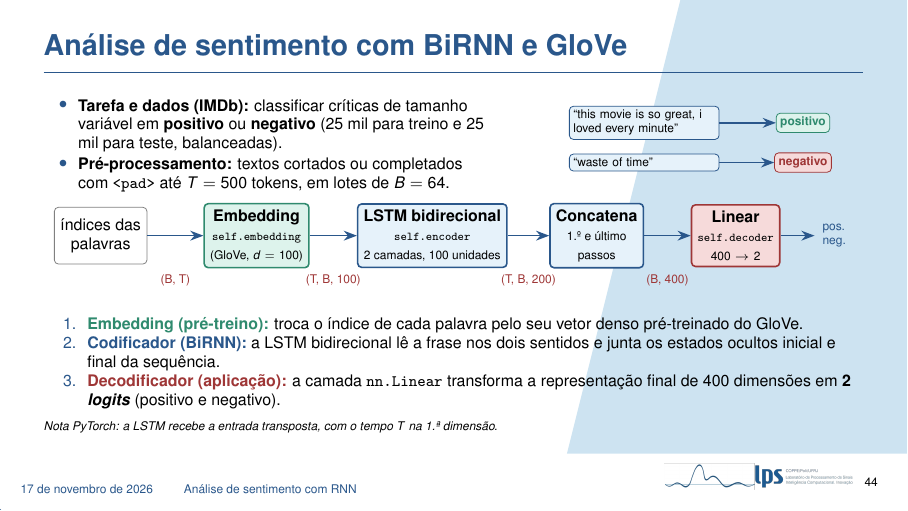
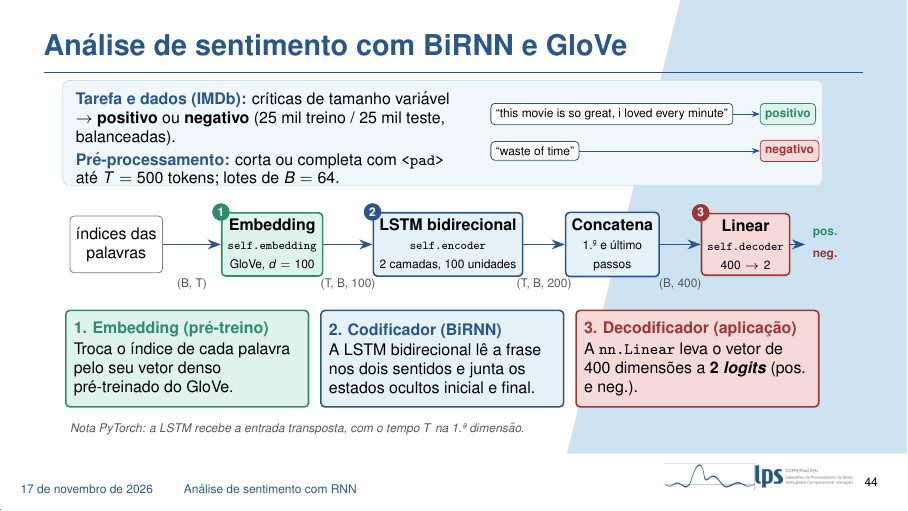
Before and after one commit to pivo1/apresentacao-nlp-v2, LaTeX slides (main.tex, which reads secoes/08_sentimento_rnn.tex): page 44 of 68. Compiled offline with pdfLaTeX.

Commit message:
Reorganiza o slide de sentimento com BiRNN em tres faixas com cartoes numerados
Co-Authored-By: Claude Fable 5.2 <noreply@anthropic.com>

```diff
--- a/secoes/08_sentimento_rnn.tex
+++ b/secoes/08_sentimento_rnn.tex
@@ -8,55 +8,62 @@
 %------------------------------------------------
 
 \begin{frame}{Análise de sentimento com BiRNN e GloVe}
-    \begin{columns}[c]
-        \begin{column}{0.56\textwidth}
-            \scriptsize
-            \begin{itemize}\setlength{\itemsep}{1pt}
-                \item \textbf{Tarefa e dados (IMDb):} classificar críticas de tamanho variável em \textbf{positivo} ou \textbf{negativo} (25 mil para treino e 25 mil para teste, balanceadas).
-                \item \textbf{Pré-processamento:} textos cortados ou completados com \texttt{<pad>} até $T = 500$ tokens, em lotes de $B = 64$.
-            \end{itemize}
-        \end{column}
-        \begin{column}{0.42\textwidth}
-            \centering
-            \begin{tikzpicture}[font=\tiny,
-                critica/.style={draw=dexpiBlue, fill=dexpiBlueLight, rounded corners=2pt, text width=2.5cm, align=left, inner sep=2pt},
-                rot/.style={rounded corners=2pt, font=\tiny\bfseries, inner sep=2pt}]
-                \node[critica] (c1) at (0,0.35) {``this movie is so great, i loved every minute''};
-                \node[critica] (c2) at (0,-0.35) {``waste of time''};
-                \node[rot, draw=dexpiGreenDark, fill=dexpiGreenLight, text=dexpiGreenDark] (r1) at (2.8,0.35) {positivo};
-                \node[rot, draw=dexpiRedDark, fill=dexpiRedLight, text=dexpiRedDark] (r2) at (2.8,-0.35) {negativo};
-                \draw[-{Stealth}, thick, dexpiBlue] (c1) -- (r1);
-                \draw[-{Stealth}, thick, dexpiBlue] (c2) -- (r2);
-            \end{tikzpicture}
-        \end{column}
-    \end{columns}
-    \vspace{0.15cm}
     \centering
     \begin{tikzpicture}[font=\scriptsize,
         cam/.style={rounded corners=2pt, align=center, minimum height=1.0cm, inner sep=3pt, thick},
         s/.style={-{Stealth}, thick, dexpiBlue},
-        dim/.style={font=\tiny, text=dexpiRedDark}]
-        \node[draw=gray, rounded corners=2pt, align=center, minimum height=1.0cm, inner sep=3pt] (x) at (0,0) {índices das\\palavras};
-        \node[cam, draw=dexpiGreenDark, fill=dexpiGreenLight] (e) at (2.75,0) {\textbf{Embedding}\\{\tiny\texttt{self.embedding}}\\{\tiny (GloVe, $d = 100$)}};
-        \node[cam, draw=dexpiBlue, fill=dexpiBlueLight] (l) at (5.85,0) {\textbf{LSTM bidirecional}\\{\tiny\texttt{self.encoder}}\\{\tiny 2 camadas, 100 unidades}};
-        \node[cam, draw=dexpiBlue, fill=dexpiBlueLight] (c) at (8.75,0) {\textbf{Concatena}\\{\tiny 1.º e último}\\{\tiny passos}};
-        \node[cam, draw=dexpiRedDark, fill=dexpiRedLight] (d) at (11.2,0) {\textbf{Linear}\\{\tiny\texttt{self.decoder}}\\{\tiny $400 \to 2$}};
-        \draw[s] (x) -- node[below=0.55cm, dim] {(B, T)} (e);
-        \draw[s] (e) -- node[below=0.55cm, dim] {(T, B, 100)} (l);
-        \draw[s] (l) -- node[below=0.55cm, dim] {(T, B, 200)} (c);
-        \draw[s] (c) -- node[below=0.55cm, dim] {(B, 400)} (d);
-        \draw[s] (d.east) -- ++(0.6,0) node[right, align=left, font=\tiny] {pos.\\neg.};
+        dim/.style={font=\tiny, text=gray!70!black, inner sep=1pt},
+        num/.style={circle, text=white, font=\tiny\bfseries, inner sep=1.2pt},
+        zona/.style={rounded corners=3pt, draw=dexpiLightBlue, fill=dexpiBlueLight!55, inner sep=4pt},
+        cartao/.style={rounded corners=2pt, thick, align=flush left, text width=4.0cm, minimum height=1.7cm, inner sep=4pt, anchor=north, font=\scriptsize},
+        critica/.style={draw=dexpiBlue, fill=white, rounded corners=2pt, font=\tiny, inner sep=2.5pt, anchor=west},
+        rot/.style={rounded corners=2pt, font=\tiny\bfseries, inner sep=2.5pt, anchor=west}]
+
+        %---------------- TOPO: contexto e dados
+        \node[zona, minimum width=13.4cm, minimum height=1.85cm, anchor=north west] (topo) at (-0.95,3.2) {};
+        \node[anchor=north west, align=flush left, text width=6.9cm, font=\scriptsize] at (-0.85,3.12) {%
+            \textbf{\color{dexpiBlue}Tarefa e dados (IMDb):} críticas de tamanho variável $\to$ \textbf{positivo} ou \textbf{negativo} (25 mil treino / 25 mil teste, balanceadas).\\[2pt]
+            \textbf{\color{dexpiBlue}Pré-processamento:} corta ou completa com \texttt{<pad>} até $T = 500$ tokens; lotes de $B = 64$.};
+        \node[critica] (c1) at (6.6,2.6) {``this movie is so great, i loved every minute''};
+        \node[critica] (c2) at (6.6,1.95) {``waste of time''};
+        \node[rot, draw=dexpiGreenDark, fill=dexpiGreenLight, text=dexpiGreenDark] (r1) at (11.35,2.6) {positivo};
+        \node[rot, draw=dexpiRedDark, fill=dexpiRedLight, text=dexpiRedDark] (r2) at (11.35,1.95) {negativo};
+        \draw[-{Stealth[length=1.4mm]}, dexpiBlue] (c1) -- (r1);
+        \draw[-{Stealth[length=1.4mm]}, dexpiBlue] (c2) -- (r2);
+
+        %---------------- CENTRO: fluxo
+        \node[draw=gray, fill=white, rounded corners=2pt, align=center, minimum height=1.0cm, inner sep=3pt] (x) at (0,0.3) {índices das\\palavras};
+        \node[cam, draw=dexpiGreenDark, fill=dexpiGreenLight] (e) at (2.75,0.3) {\textbf{Embedding}\\{\tiny\texttt{self.embedding}}\\{\tiny GloVe, $d = 100$}};
+        \node[cam, draw=dexpiBlue, fill=dexpiBlueLight] (l) at (5.85,0.3) {\textbf{LSTM bidirecional}\\{\tiny\texttt{self.encoder}}\\{\tiny 2 camadas, 100 unidades}};
+        \node[cam, draw=dexpiBlue, fill=dexpiBlueLight] (c) at (8.75,0.3) {\textbf{Concatena}\\{\tiny 1.º e último}\\{\tiny passos}};
+        \node[cam, draw=dexpiRedDark, fill=dexpiRedLight] (d) at (11.1,0.3) {\textbf{Linear}\\{\tiny\texttt{self.decoder}}\\{\tiny $400 \to 2$}};
+        \node[num, fill=dexpiGreenDark] at (e.north west) {1};
+        \node[num, fill=dexpiBlue] at (l.north west) {2};
+        \node[num, fill=dexpiRedDark] at (d.north west) {3};
+        \draw[s] (x) -- (e);
+        \draw[s] (e) -- (l);
+        \draw[s] (l) -- (c);
+        \draw[s] (c) -- (d);
+        \node[dim] at ($(x.east)!0.5!(e.west)+(0,-0.7)$) {(B, T)};
+        \node[dim] at ($(e.east)!0.5!(l.west)+(0,-0.7)$) {(T, B, 100)};
+        \node[dim] at ($(l.east)!0.5!(c.west)+(0,-0.7)$) {(T, B, 200)};
+        \node[dim] at ($(c.east)!0.5!(d.west)+(0,-0.7)$) {(B, 400)};
+        \node[font=\tiny\bfseries, text=dexpiGreenDark, anchor=west] (op) at (12.15,0.5) {pos.};
+        \node[font=\tiny\bfseries, text=dexpiRedDark, anchor=west] (on) at (12.15,0.1) {neg.};
+        \draw[s] (d.east) -- (12.15,0.3);
+
+        %---------------- BASE: as tres camadas
+        \node[cartao, draw=dexpiGreenDark, fill=dexpiGreenLight] (k1) at (1.25,-0.85) {%
+            \textbf{\color{dexpiGreenDark}1. Embedding (pré-treino)}\\[1pt]
+            Troca o índice de cada palavra pelo seu vetor denso pré-treinado do GloVe.};
+        \node[cartao, draw=dexpiBlue, fill=dexpiBlueLight] (k2) at (5.75,-0.85) {%
+            \textbf{\color{dexpiBlue}2. Codificador (BiRNN)}\\[1pt]
+            A LSTM bidirecional lê a frase nos dois sentidos e junta os estados ocultos inicial e final.};
+        \node[cartao, draw=dexpiRedDark, fill=dexpiRedLight] (k3) at (10.25,-0.85) {%
+            \textbf{\color{dexpiRedDark}3. Decodificador (aplicação)}\\[1pt]
+            A \texttt{nn.Linear} leva o vetor de 400 dimensões a \textbf{2 \textit{logits}} (pos. e neg.).};
+        \node[anchor=north west, font=\tiny\itshape, text=gray!70!black] at (-0.95,-2.72) {Nota PyTorch: a LSTM recebe a entrada transposta, com o tempo $T$ na 1.ª dimensão.};
     \end{tikzpicture}
-
-    \vspace{0.2cm}
-    \raggedright
-    \scriptsize
-    \begin{enumerate}\setlength{\itemsep}{0pt}
-        \item {\color{dexpiGreenDark}\textbf{Embedding (pré-treino):}} troca o índice de cada palavra pelo seu vetor denso pré-treinado do GloVe.
-        \item {\color{dexpiBlue}\textbf{Codificador (BiRNN):}} a LSTM bidirecional lê a frase nos dois sentidos e junta os estados ocultos inicial e final da sequência.
-        \item {\color{dexpiRedDark}\textbf{Decodificador (aplicação):}} a camada \texttt{nn.Linear} transforma a representação final de 400 dimensões em \textbf{2 \textit{logits}} (positivo e negativo).
-    \end{enumerate}
-    {\tiny\textit{Nota PyTorch: a LSTM recebe a entrada transposta, com o tempo $T$ na 1.ª dimensão.}}
 
     \note{
         Até aqui falamos de como aprender bons vetores de palavras. Agora vamos usar esses vetores numa aplicação de verdade: a análise de sentimento, da Seção 16.2 do livro.
```
